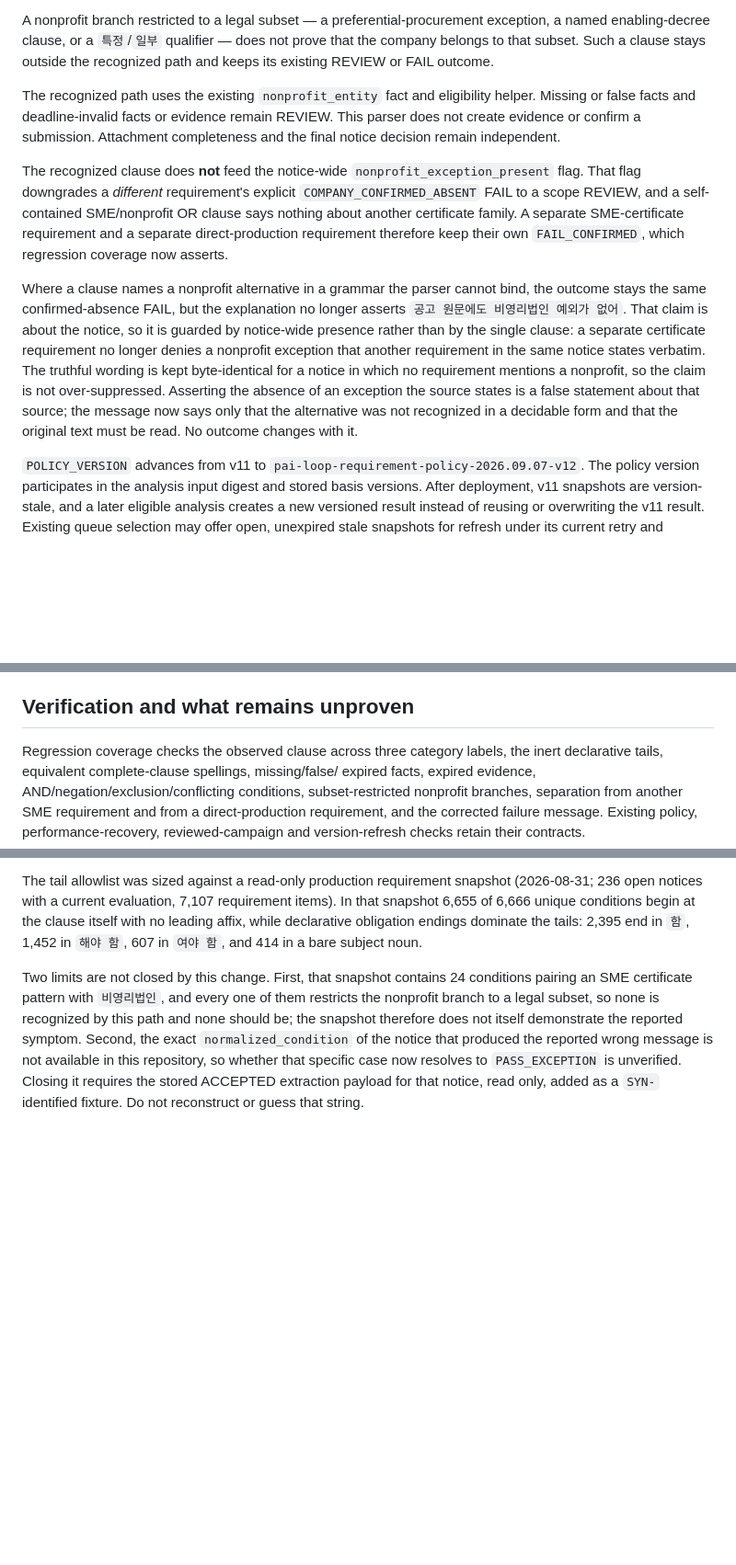
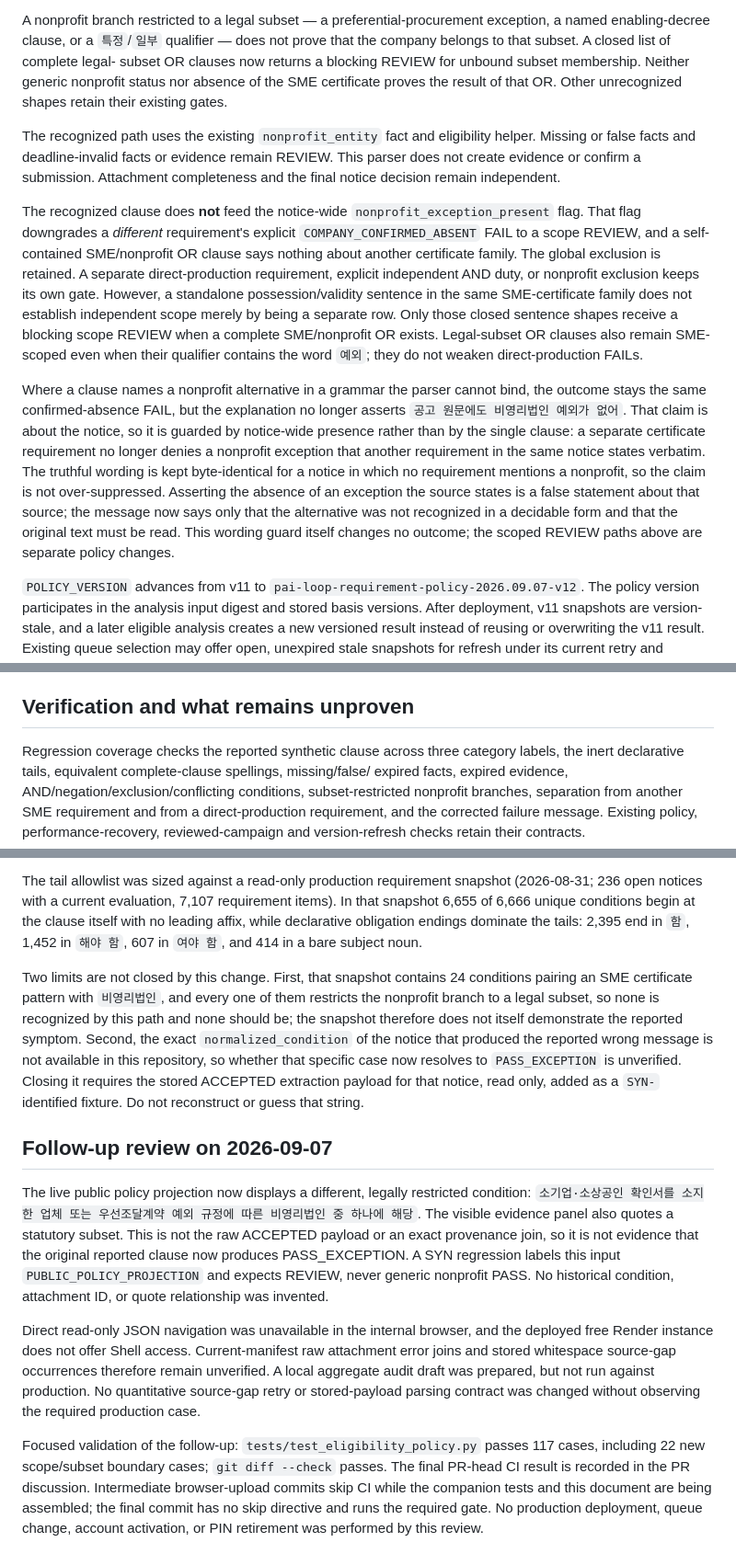
Before and after one commit to skytree96-cmyk/PAI_LOOP, a Markdown page: docs/nonprofit-small-business-or-recovery-2026-09-07.md, 3 parts joined by grey strips. Shown at 92% size. Rendered like a GitHub page; blank space fills up the shorter version.

Commit message:
docs: record scoped eligibility decision and evidence limits
Complete the reviewed change set. Preserve notice-wide exclusion, describe bounded same-family and legal-subset REVIEW, record 117 passing policy tests, and distinguish the current public policy projection from the unavailable raw ACCEPTED incident record. Run the required CI on this final head. Draft only; no merge, deployment or queue change.

```diff
--- a/docs/nonprofit-small-business-or-recovery-2026-09-07.md
+++ b/docs/nonprofit-small-business-or-recovery-2026-09-07.md
@@ -27,8 +27,10 @@ begin at the clause itself.
 
 A nonprofit branch restricted to a legal subset — a preferential-procurement
 exception, a named enabling-decree clause, or a `특정`/`일부` qualifier — does not
-prove that the company belongs to that subset. Such a clause stays outside the
-recognized path and keeps its existing REVIEW or FAIL outcome.
+prove that the company belongs to that subset. A closed list of complete legal-
+subset OR clauses now returns a blocking REVIEW for unbound subset membership.
+Neither generic nonprofit status nor absence of the SME certificate proves the
+result of that OR. Other unrecognized shapes retain their existing gates.
 
 The recognized path uses the existing `nonprofit_entity` fact and eligibility
 helper. Missing or false facts and deadline-invalid facts or evidence remain
@@ -39,9 +41,13 @@ The recognized clause does **not** feed the notice-wide
 `nonprofit_exception_present` flag. That flag downgrades a *different*
 requirement's explicit `COMPANY_CONFIRMED_ABSENT` FAIL to a scope REVIEW, and a
 self-contained SME/nonprofit OR clause says nothing about another certificate
-family. A separate SME-certificate requirement and a separate direct-production
-requirement therefore keep their own `FAIL_CONFIRMED`, which regression coverage
-now asserts.
+family. The global exclusion is retained. A separate direct-production requirement,
+explicit independent AND duty, or nonprofit exclusion keeps its own gate.
+However, a standalone possession/validity sentence in the same SME-certificate
+family does not establish independent scope merely by being a separate row.
+Only those closed sentence shapes receive a blocking scope REVIEW when a complete
+SME/nonprofit OR exists. Legal-subset OR clauses also remain SME-scoped even when
+their qualifier contains the word `예외`; they do not weaken direct-production FAILs.
 
 Where a clause names a nonprofit alternative in a grammar the parser cannot
 bind, the outcome stays the same confirmed-absence FAIL, but the explanation no
@@ -53,7 +59,8 @@ truthful wording is kept byte-identical for a notice in which no requirement
 mentions a nonprofit, so the claim is not over-suppressed. Asserting the absence
 of an exception the source states is a false statement about that source; the
 message now says only that the alternative was not recognized in a decidable
-form and that the original text must be read. No outcome changes with it.
+form and that the original text must be read. This wording guard itself changes
+no outcome; the scoped REVIEW paths above are separate policy changes.
 
 `POLICY_VERSION` advances from v11 to
 `pai-loop-requirement-policy-2026.09.07-v12`. The policy version participates in
@@ -78,7 +85,7 @@ execute or alter a production campaign.
 
 ## Verification and what remains unproven
 
-Regression coverage checks the observed clause across three category labels, the
+Regression coverage checks the reported synthetic clause across three category labels, the
 inert declarative tails, equivalent complete-clause spellings, missing/false/
 expired facts, expired evidence, AND/negation/exclusion/conflicting conditions,
 subset-restricted nonprofit branches, separation from another SME requirement and
@@ -103,3 +110,28 @@ whether that specific case now resolves to `PASS_EXCEPTION` is unverified.
 Closing it requires the stored ACCEPTED extraction payload for that notice, read
 only, added as a `SYN-` identified fixture. Do not reconstruct or guess that
 string.
+
+## Follow-up review on 2026-09-07
+
+The live public policy projection now displays a different, legally restricted
+condition: `소기업·소상공인 확인서를 소지한 업체 또는 우선조달계약 예외 규정에 따른 비영리법인 중 하나에 해당`.
+The visible evidence panel also quotes a statutory subset. This is not the raw
+ACCEPTED payload or an exact provenance join, so it is not evidence that the
+original reported clause now produces PASS_EXCEPTION. A SYN regression labels
+this input `PUBLIC_POLICY_PROJECTION` and expects REVIEW, never generic nonprofit
+PASS. No historical condition, attachment ID, or quote relationship was invented.
+
+Direct read-only JSON navigation was unavailable in the internal browser, and
+the deployed free Render instance does not offer Shell access. Current-manifest
+raw attachment error joins and stored whitespace source-gap occurrences therefore
+remain unverified. A local aggregate audit draft was prepared, but not run against
+production. No quantitative source-gap retry or stored-payload parsing contract
+was changed without observing the required production case.
+
+Focused validation of the follow-up: `tests/test_eligibility_policy.py` passes
+117 cases, including 22 new scope/subset boundary cases; `git diff --check` passes.
+The final PR-head CI result is recorded in the PR discussion. Intermediate
+browser-upload commits skip CI while the companion tests and this document are
+being assembled; the final commit has no skip directive and runs the required gate.
+No production deployment, queue change, account activation, or PIN retirement
+was performed by this review.
```
